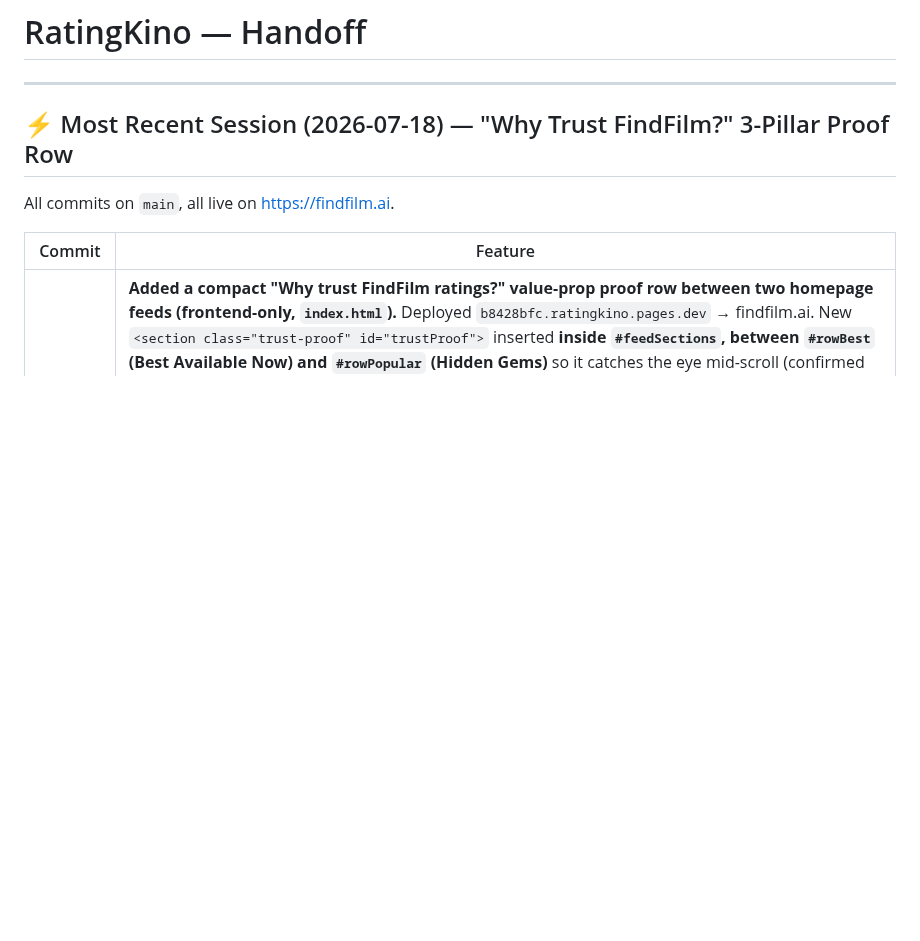
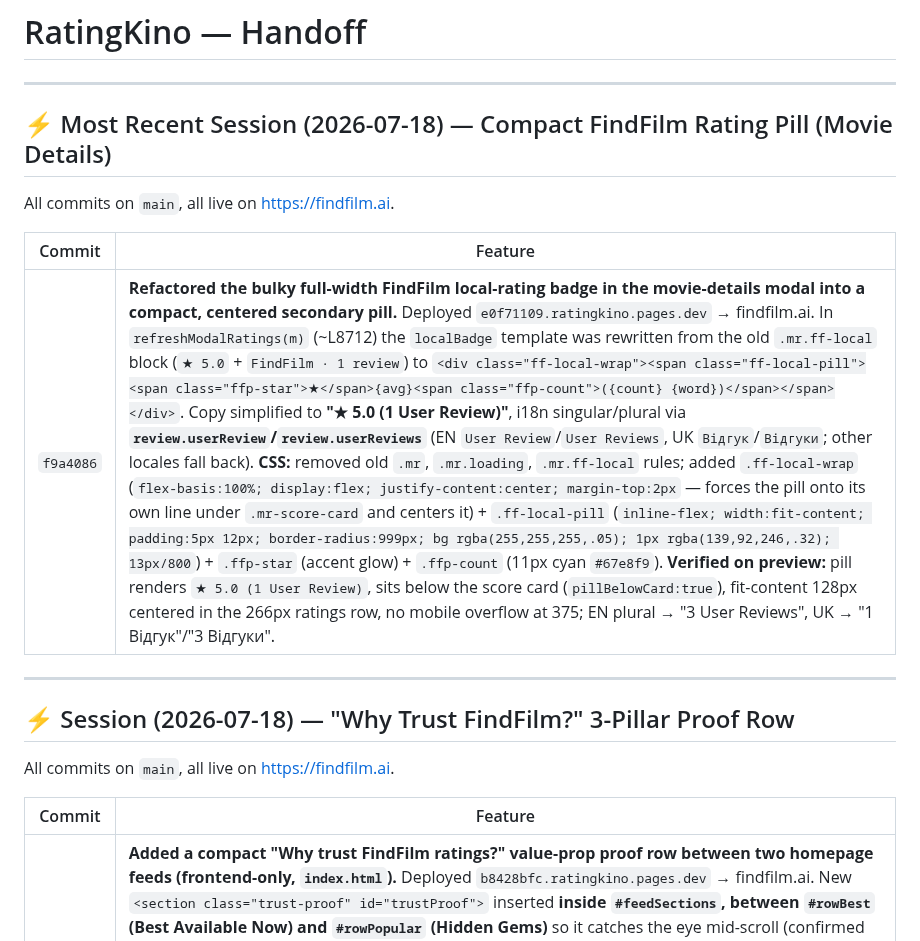
Before and after one commit to Bashtan/ratingkino, a Markdown page: HANDOFF.md, the part around the change. Drawn GitHub-style; blank space fills up the shorter version.

Commit message:
docs: update HANDOFF.md — compact FindFilm rating pill session
Co-Authored-By: Claude Opus 4.6 <noreply@anthropic.com>

```diff
--- a/HANDOFF.md
+++ b/HANDOFF.md
@@ -2,7 +2,17 @@
 
 ---
 
-## ⚡ Most Recent Session (2026-07-18) — "Why Trust FindFilm?" 3-Pillar Proof Row
+## ⚡ Most Recent Session (2026-07-18) — Compact FindFilm Rating Pill (Movie Details)
+
+All commits on `main`, all live on https://findfilm.ai.
+
+| Commit | Feature |
+|--------|---------|
+| `f9a4086` | **Refactored the bulky full-width FindFilm local-rating badge in the movie-details modal into a compact, centered secondary pill.** Deployed `e0f71109.ratingkino.pages.dev` → findfilm.ai. In `refreshModalRatings(m)` (~L8712) the `localBadge` template was rewritten from the old `.mr.ff-local` block (`★ 5.0` + `FindFilm · 1 review`) to `<div class="ff-local-wrap"><span class="ff-local-pill"><span class="ffp-star">★</span>{avg}<span class="ffp-count">({count} {word})</span></span></div>`. Copy simplified to **"★ 5.0 (1 User Review)"**, i18n singular/plural via **`review.userReview`/`review.userReviews`** (EN `User Review`/`User Reviews`, UK `Відгук`/`Відгуки`; other locales fall back). **CSS:** removed old `.mr`, `.mr.loading`, `.mr.ff-local` rules; added `.ff-local-wrap` (`flex-basis:100%; display:flex; justify-content:center; margin-top:2px` — forces the pill onto its own line under `.mr-score-card` and centers it) + `.ff-local-pill` (`inline-flex; width:fit-content; padding:5px 12px; border-radius:999px; bg rgba(255,255,255,.05); 1px rgba(139,92,246,.32); 13px/800`) + `.ffp-star` (accent glow) + `.ffp-count` (11px cyan `#67e8f9`). **Verified on preview:** pill renders `★ 5.0 (1 User Review)`, sits below the score card (`pillBelowCard:true`), fit-content 128px centered in the 266px ratings row, no mobile overflow at 375; EN plural → "3 User Reviews", UK → "1 Відгук"/"3 Відгуки". |
+
+---
+
+## ⚡ Session (2026-07-18) — "Why Trust FindFilm?" 3-Pillar Proof Row
 
 All commits on `main`, all live on https://findfilm.ai.
 
```
